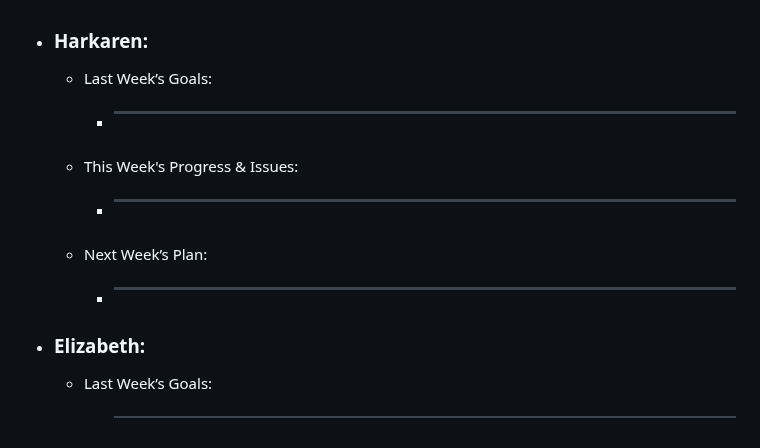
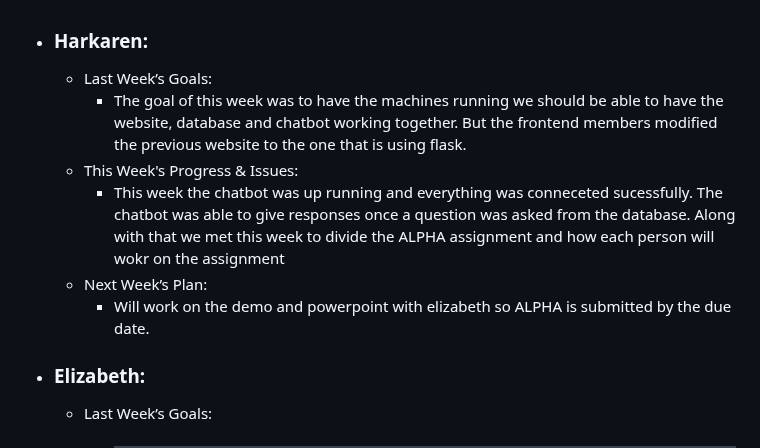
Before and after one commit to Gabi-Gindoff/PITA-repository, a Markdown page: Weekly-Reports/Week8-Nov8.md, the part around the change. GitHub-like rendering.

```diff
--- a/Weekly-Reports/Week8-Nov8.md
+++ b/Weekly-Reports/Week8-Nov8.md
@@ -33,11 +33,11 @@
 
   - ### Harkaren:
       - Last Week’s Goals:
-          - _____________________________________
+          - The goal of this week was to have the machines running we should be able to have the website, database and chatbot working together. But the frontend members modified the previous website to the one that is using flask.
       - This Week's Progress & Issues:
-          -  ________________________________________________________________
+          -  This week the chatbot was up running and everything was conneceted sucessfully. The chatbot was able to give responses once a question was asked from the database. Along with that we met this week to divide the ALPHA assignment and how each person will wokr on the assignment
       - Next Week’s Plan:
-          -  ________________________________________________________________
+          -  Will work on the demo and powerpoint with elizabeth so ALPHA is submitted by the due date.
 
   - ### Elizabeth:
       - Last Week’s Goals:
```
